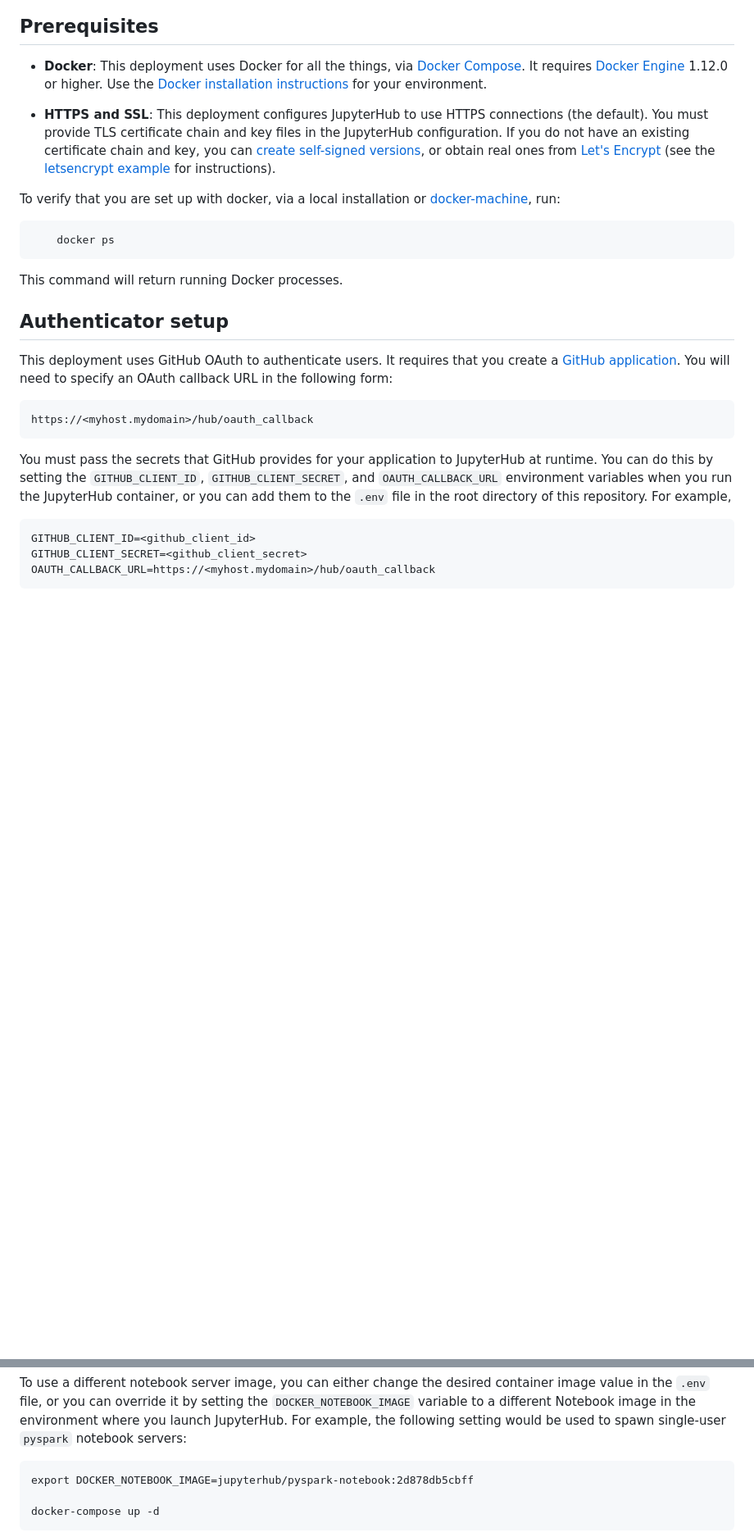
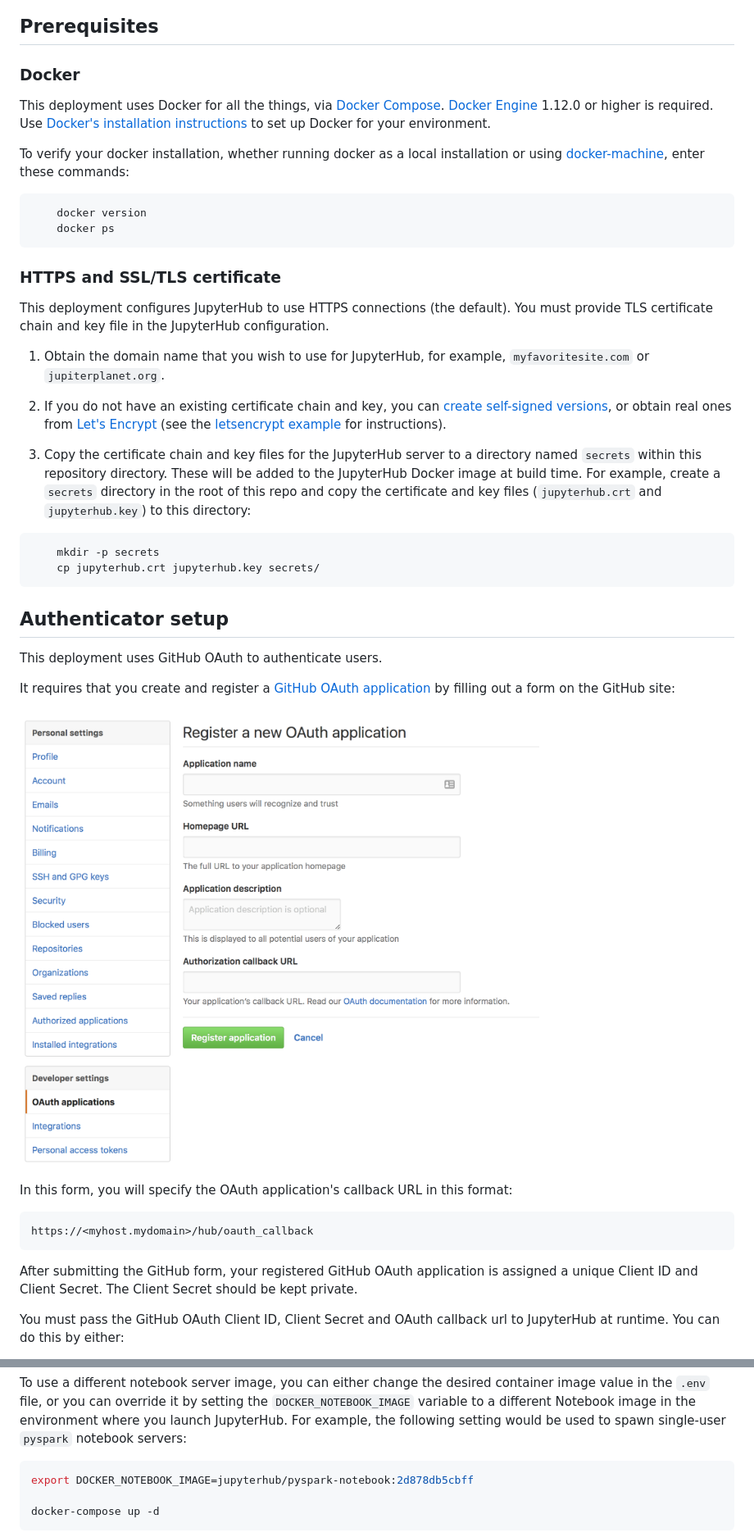
Before and after one commit to jupyterhub/jupyterhub-deploy-docker, a Markdown page: README.md, 2 parts joined by grey strips. Shown at 82% size. GitHub-like rendering; pictures changed too: docs/oauth-form.png (added); blank space fills up the shorter version.

Commit message:
Edit prerequisites and OAuth

````diff
--- a/README.md
+++ b/README.md
@@ -51,48 +51,71 @@ Key components of this reference deployment are:
 
 ## Prerequisites
 
-* **Docker**: This deployment uses Docker for all the things, via
-  [Docker Compose](https://docs.docker.com/compose/overview/). It
-  requires [Docker Engine](https://docs.docker.com/engine) 1.12.0 or
-  higher. Use the [Docker installation instructions](https://docs.docker.com/engine/installation/)
-  for your environment.
+### Docker
 
-* **HTTPS and SSL**: This deployment configures JupyterHub to use HTTPS
-  connections (the default). You must provide TLS certificate chain and
-  key files in the JupyterHub configuration. If you do not have an
-  existing certificate chain and key, you can [create self-signed versions](https://jupyter-notebook.readthedocs.org/en/latest/public_server.html#using-ssl-for-encrypted-communication),
-  or obtain real ones from [Let's Encrypt](https://letsencrypt.org)
-  (see the [letsencrypt example](examples/letsencrypt/README.md) for
-  instructions).
+This deployment uses Docker for all the things, via [Docker Compose](https://docs.docker.com/compose/overview/).
+[Docker Engine](https://docs.docker.com/engine) 1.12.0 or higher is
+required. Use [Docker's installation instructions](https://docs.docker.com/engine/installation/)
+to set up Docker for your environment.
 
-To verify that you are set up with docker, via a local installation or
-[docker-machine](./docs/docker-machine.md), run:
+To verify your docker installation, whether running docker as a local installation or using [docker-machine](./docs/docker-machine.md),
+enter these commands:
 
 ```bash
+    docker version
     docker ps
 ```
 
-This command will return running Docker processes.
+
+
+### HTTPS and SSL/TLS certificate
+
+This deployment configures JupyterHub to use HTTPS connections (the
+default). You must provide TLS certificate chain and key file in the
+JupyterHub configuration.
+
+1. Obtain the domain name that you wish to use for JupyterHub, for
+   example, `myfavoritesite.com` or `jupiterplanet.org`.
+
+1. If you do not have an existing certificate chain and key, you can
+[create self-signed versions](https://jupyter-notebook.readthedocs.org/en/latest/public_server.html#using-ssl-for-encrypted-communication),
+or obtain real ones from [Let's Encrypt](https://letsencrypt.org)
+(see the [letsencrypt example](examples/letsencrypt/README.md) for
+instructions).
+
+1. Copy the certificate chain and key files for the JupyterHub server
+to a directory named `secrets` within this repository directory.
+These will be added to the JupyterHub Docker image at build time. For
+example, create a `secrets` directory in the root of this repo and
+copy the certificate and key files (`jupyterhub.crt` and `jupyterhub.key`)
+to this directory:
+
+```bash
+    mkdir -p secrets
+    cp jupyterhub.crt jupyterhub.key secrets/
+```
 
 
 ## Authenticator setup
 
 This deployment uses GitHub OAuth to authenticate users.
-It requires that you create a [GitHub application](https://github.com/settings/applications/new).
-You will need to specify an OAuth callback URL in the following form:
+
+It requires that you create and register a [GitHub OAuth application](https://github.com/settings/applications/new)
+by filling out a form on the GitHub site:
+
+![GitHub OAuth application form](docs/oauth-form.png)
+
+In this form, you will specify the OAuth application's callback URL in
+this format:
 
 ```
 https://<myhost.mydomain>/hub/oauth_callback
 ```
 
-You must pass the secrets that GitHub provides for your application to JupyterHub at runtime.
-You can do this by setting the `GITHUB_CLIENT_ID`, `GITHUB_CLIENT_SECRET`,
-and `OAUTH_CALLBACK_URL` environment variables when you run the JupyterHub container,
-or you can add them to the `.env` file in the root directory of this repository.  For example,
+After submitting the GitHub form, your registered GitHub OAuth
+application is assigned a unique Client ID and Client Secret. The
+Client Secret should be kept private.
 
-```
-GITHUB_CLIENT_ID=<github_client_id>
-GITHUB_CLIENT_SECRET=<github_client_secret>
-OAUTH_CALLBACK_URL=https://<myhost.mydomain>/hub/oauth_callback
-```
+You must pass the GitHub OAuth Client ID, Client Secret and OAuth
+callback url to JupyterHub at runtime. You can do this by either:
 
@@ -254,7 +289,7 @@ by setting the `DOCKER_NOTEBOOK_IMAGE` variable to a different Notebook
 image in the environment where you launch JupyterHub. For example, the
 following setting would be used to spawn single-user `pyspark` notebook servers:
 
-```
+```bash
 export DOCKER_NOTEBOOK_IMAGE=jupyterhub/pyspark-notebook:2d878db5cbff
 
 docker-compose up -d
````
Also changed, not shown: other parts of README.md (+56 -44 lines).
